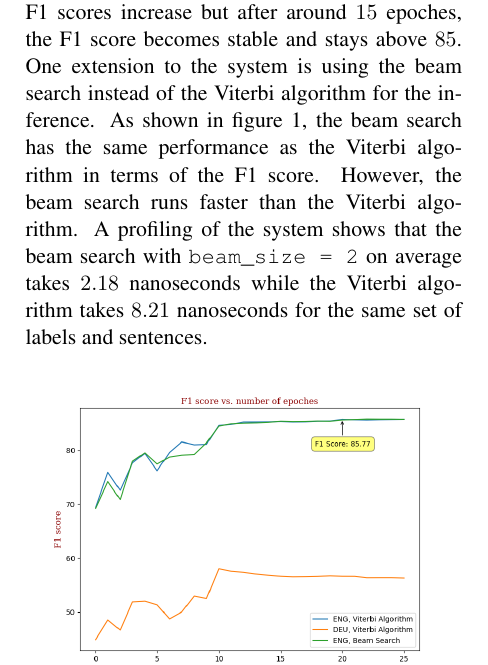
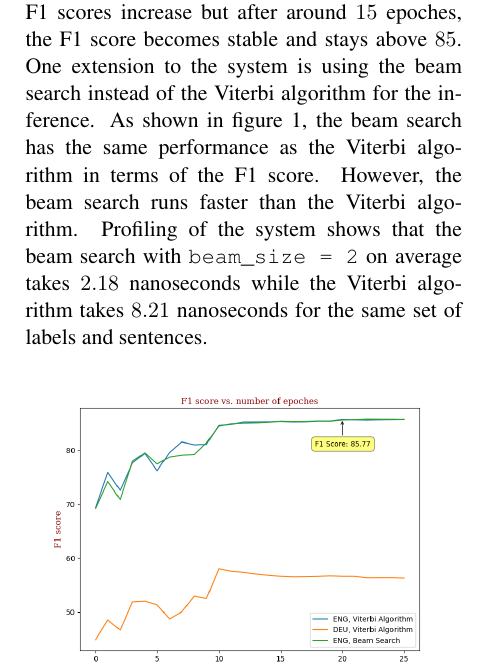
Before and after one commit to xxks-kkk/Code-for-blog, a LaTeX problem sheet (2017/395T-greg/HW1/Tex/p1.tex): part of one column of page 2 of 3, cut so that both start at the same text. Compiled offline with pdfLaTeX.

Commit message:
Fix grammar

```diff
--- a/2017/395T-greg/HW1/Tex/p1.tex
+++ b/2017/395T-greg/HW1/Tex/p1.tex
@@ -152,7 +152,7 @@ but after around $15$ epoches, the F1 score becomes stable and stays above $85$.
 is using the beam search instead of the Viterbi algorithm for the inference.
 As shown in figure 1, the beam search has the same performance as the Viterbi algorithm
 in terms of the F1 score. However, the beam search runs faster than the Viterbi algorithm.
-A profiling of the system shows that
+Profiling of the system shows that
 the beam search with \verb|beam_size = 2| on average takes $2.18$ nanoseconds
 while the Viterbi algorithm takes $8.21$ nanoseconds for the same set of labels
 and sentences.
```
Also changed, not shown: 2017/395T-greg/HW1/Tex/p1.pdf.
